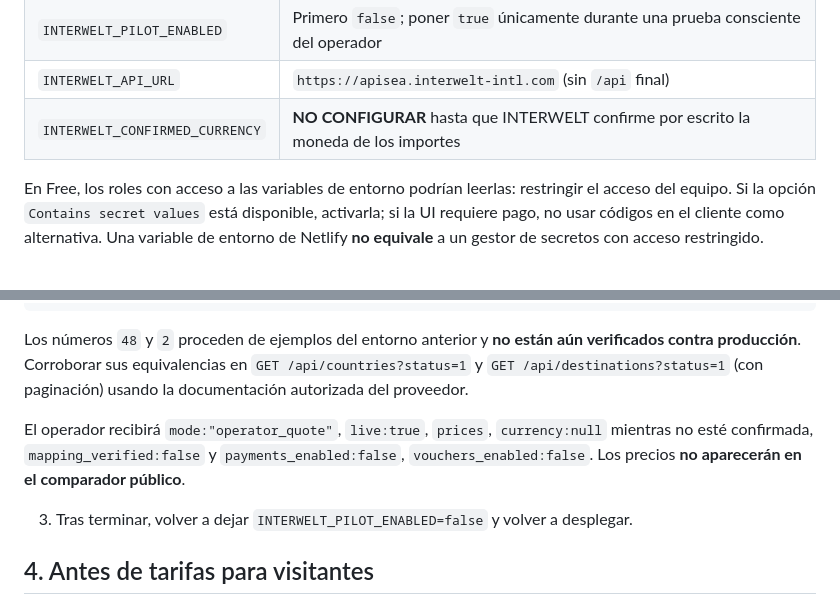
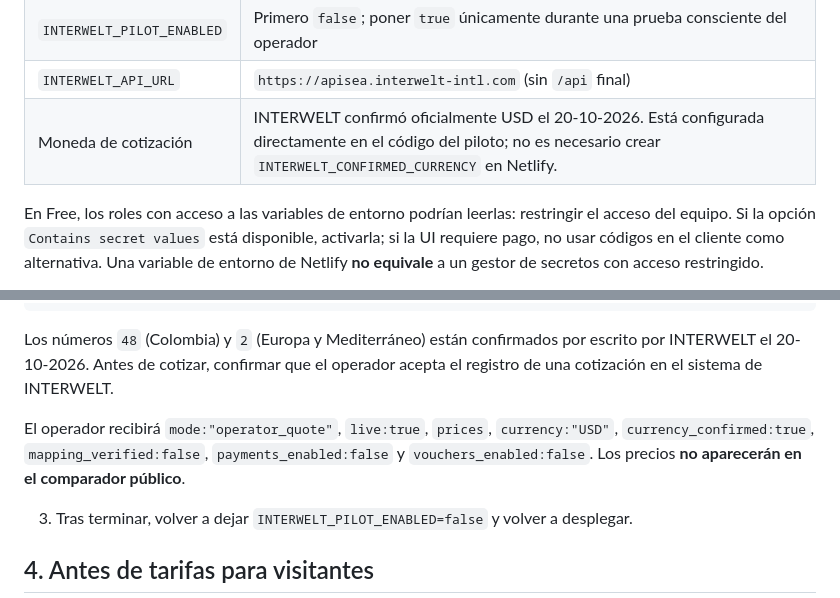
Before and after one commit to justinasspokas-star/viajerolatam, a Markdown page: INTERWELT_NETLIFY_PRODUCTION_SETUP.md, 2 parts joined by grey strips. Drawn GitHub-style.

Commit message:
INTERWELT: record official USD quote currency in isolated pilot

````diff
--- a/INTERWELT_NETLIFY_PRODUCTION_SETUP.md
+++ b/INTERWELT_NETLIFY_PRODUCTION_SETUP.md
@@ -18,7 +18,7 @@ En **Project configuration → Environment variables** usar **Add a variable** o
 | `INTERWELT_PILOT_TOKEN` | Valor largo y aleatorio exclusivo para autorizar las pruebas privadas, distinto de la contraseña del proveedor; **mínimo 32 bytes aleatorios** |
 | `INTERWELT_PILOT_ENABLED` | Primero `false`; poner `true` únicamente durante una prueba consciente del operador |
 | `INTERWELT_API_URL` | `https://apisea.interwelt-intl.com` (sin `/api` final) |
-| `INTERWELT_CONFIRMED_CURRENCY` | **NO CONFIGURAR** hasta que INTERWELT confirme por escrito la moneda de los importes |
+| Moneda de cotización | INTERWELT confirmó oficialmente USD el 20-10-2026. Está configurada directamente en el código del piloto; no es necesario crear `INTERWELT_CONFIRMED_CURRENCY` en Netlify. |
 
 En Free, los roles con acceso a las variables de entorno podrían leerlas: restringir el acceso del equipo. Si la opción `Contains secret values` está disponible, activarla; si la UI requiere pago, no usar códigos en el cliente como alternativa. Una variable de entorno de Netlify **no equivale** a un gestor de secretos con acceso restringido.
 
@@ -62,9 +62,9 @@ Cuerpo **ILUSTRATIVO, NO EJECUTAR sin validar los IDs**:
 }
 ```
 
-Los números `48` y `2` proceden de ejemplos del entorno anterior y **no están aún verificados contra producción**. Corroborar sus equivalencias en `GET /api/countries?status=1` y `GET /api/destinations?status=1` (con paginación) usando la documentación autorizada del proveedor.
+Los números `48` (Colombia) y `2` (Europa y Mediterráneo) están confirmados por escrito por INTERWELT el 20-10-2026. Antes de cotizar, confirmar que el operador acepta el registro de una cotización en el sistema de INTERWELT.
 
-El operador recibirá `mode:"operator_quote"`, `live:true`, `prices`, `currency:null` mientras no esté confirmada, `mapping_verified:false` y `payments_enabled:false`, `vouchers_enabled:false`. Los precios **no aparecerán en el comparador público**.
+El operador recibirá `mode:"operator_quote"`, `live:true`, `prices`, `currency:"USD"`, `currency_confirmed:true`, `mapping_verified:false`, `payments_enabled:false` y `vouchers_enabled:false`. Los precios **no aparecerán en el comparador público**.
 
 3. Tras terminar, volver a dejar `INTERWELT_PILOT_ENABLED=false` y volver a desplegar.
 
````
